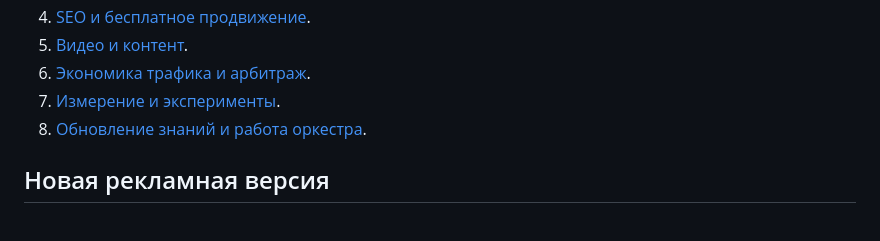
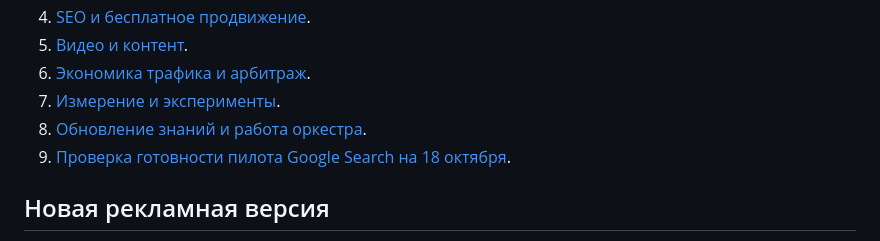
Before and after one commit to IronFill/grantplan, a Markdown page: docs/marketing-playbook/README.md, the part around the change. Drawn GitHub-style.

Commit message:
Document GrantPlan Search pilot readiness

```diff
--- a/docs/marketing-playbook/README.md
+++ b/docs/marketing-playbook/README.md
@@ -14,6 +14,7 @@
 6. [Экономика трафика и арбитраж](04-traffic-economics.md).
 7. [Измерение и эксперименты](05-measurement-and-experiments.md).
 8. [Обновление знаний и работа оркестра](06-learning-and-orchestration.md).
+9. [Проверка готовности пилота Google Search на 18 октября](search-pilot-readiness-2026-10-18.md).
 
 ## Новая рекламная версия
 
```
Also changed, not shown: docs/marketing-playbook/search-pilot-readiness-2026-10-18.md (added, +37 -0 lines).
